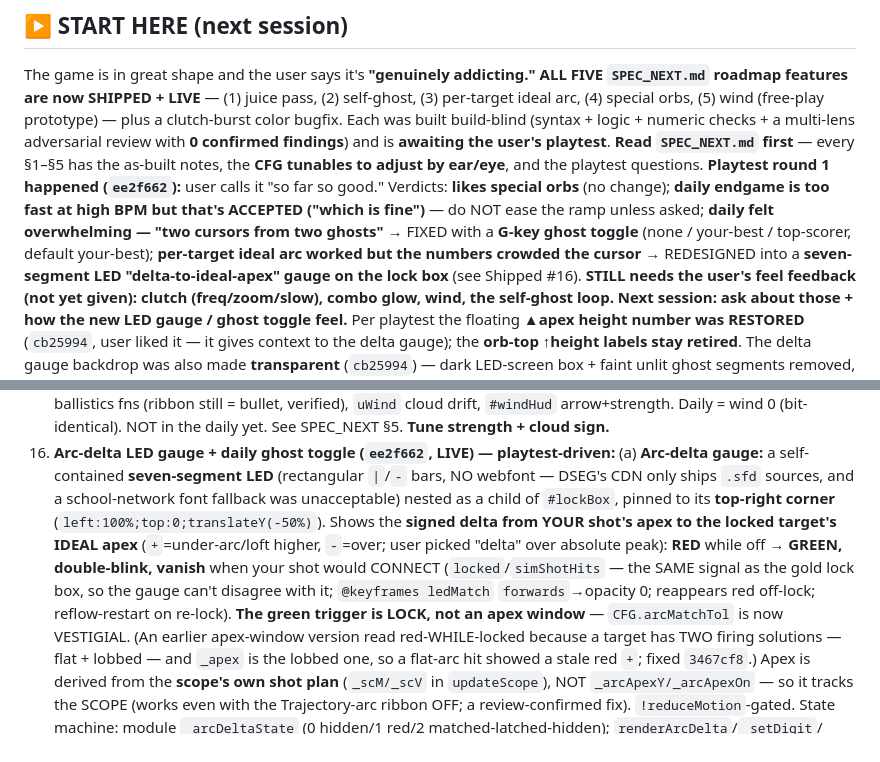
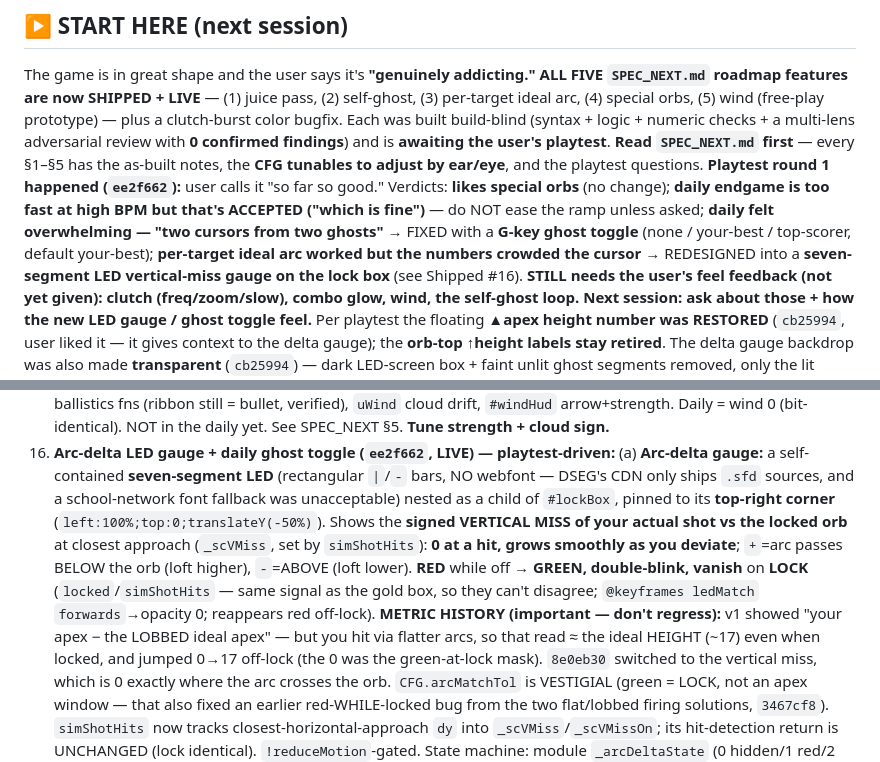
Before and after one commit to robjohncolson/aim-dojo, a Markdown page: CONTINUATION_PROMPT.md, 2 parts joined by grey strips. Rendered like a GitHub page.

Commit message:
Docs: arc-delta gauge now shows vertical miss (0 at hit), not apex height
Co-Authored-By: Claude Opus 4.8 (1M context) <noreply@anthropic.com>

```diff
--- a/CONTINUATION_PROMPT.md
+++ b/CONTINUATION_PROMPT.md
@@ -13,7 +13,7 @@ the **CFG tunables to adjust by ear/eye**, and the playtest questions.
 (no change); **daily endgame is too fast at high BPM but that's ACCEPTED ("which is fine")** — do NOT ease the
 ramp unless asked; **daily felt overwhelming — "two cursors from two ghosts"** → FIXED with a **G-key ghost
 toggle** (none / your-best / top-scorer, default your-best); **per-target ideal arc worked but the numbers
-crowded the cursor** → REDESIGNED into a **seven-segment LED "delta-to-ideal-apex" gauge on the lock box**
+crowded the cursor** → REDESIGNED into a **seven-segment LED vertical-miss gauge on the lock box**
 (see Shipped #16). **STILL needs the user's feel feedback (not yet given): clutch (freq/zoom/slow), combo
 glow, wind, the self-ghost loop.** **Next session: ask about those + how the new LED gauge / ghost toggle feel.**
 Per playtest the floating **▲apex height number was RESTORED** (`cb25994`, user liked it — it gives context to
@@ -298,16 +298,17 @@ the reflection `uRes` — `setDayFloorTex` now re-marks `reflResDirty`. **Perf g
 16. **Arc-delta LED gauge + daily ghost toggle (`ee2f662`, LIVE) — playtest-driven:**
     (a) **Arc-delta gauge:** a self-contained **seven-segment LED** (rectangular `|`/`-` bars, NO webfont — DSEG's
     CDN only ships `.sfd` sources, and a school-network font fallback was unacceptable) nested as a child of
-    `#lockBox`, pinned to its **top-right corner** (`left:100%;top:0;translateY(-50%)`). Shows the **signed delta
-    from YOUR shot's apex to the locked target's IDEAL apex** (`+`=under-arc/loft higher, `-`=over; user picked
-    "delta" over absolute peak): **RED** while off → **GREEN, double-blink, vanish** when your shot would CONNECT
-    (`locked`/`simShotHits` — the SAME signal as the gold lock box, so the gauge can't disagree with it;
-    `@keyframes ledMatch` `forwards`→opacity 0; reappears red off-lock; reflow-restart on re-lock). **The green
-    trigger is LOCK, not an apex window** — `CFG.arcMatchTol` is now VESTIGIAL. (An earlier apex-window version
-    read red-WHILE-locked because a target has TWO firing solutions — flat + lobbed — and `_apex` is the lobbed
-    one, so a flat-arc hit showed a stale red `+`; fixed `3467cf8`.) Apex is
-    derived from the **scope's own shot plan** (`_scM/_scV` in `updateScope`), NOT `_arcApexY/_arcApexOn` — so it
-    tracks the SCOPE (works even with the Trajectory-arc ribbon OFF; a review-confirmed fix). `!reduceMotion`-gated.
+    `#lockBox`, pinned to its **top-right corner** (`left:100%;top:0;translateY(-50%)`). Shows the **signed VERTICAL
+    MISS of your actual shot vs the locked orb** at closest approach (`_scVMiss`, set by `simShotHits`): **0 at a
+    hit, grows smoothly as you deviate**; `+`=arc passes BELOW the orb (loft higher), `-`=ABOVE (loft lower).
+    **RED** while off → **GREEN, double-blink, vanish** on **LOCK** (`locked`/`simShotHits` — same signal as the
+    gold box, so they can't disagree; `@keyframes ledMatch` `forwards`→opacity 0; reappears red off-lock).
+    **METRIC HISTORY (important — don't regress):** v1 showed "your apex − the LOBBED ideal apex" — but you hit via
+    flatter arcs, so that read ≈ the ideal HEIGHT (~17) even when locked, and jumped 0→17 off-lock (the 0 was the
+    green-at-lock mask). `8e0eb30` switched to the vertical miss, which is 0 exactly where the arc crosses the orb.
+    `CFG.arcMatchTol` is VESTIGIAL (green = LOCK, not an apex window — that also fixed an earlier red-WHILE-locked
+    bug from the two flat/lobbed firing solutions, `3467cf8`). `simShotHits` now tracks closest-horizontal-approach
+    `dy` into `_scVMiss`/`_scVMissOn`; its hit-detection return is UNCHANGED (lock identical). `!reduceMotion`-gated.
     State machine: module `_arcDeltaState` (0 hidden/1 red/2 matched-latched-hidden); `renderArcDelta`/`_setDigit`/
     `_setSign` cache by `_v` (cheap at 30Hz). **Gauge is TRANSPARENT** (`cb25994`): no dark box, unlit ghost
     segments hidden, only the lit red/green lettering + a dark drop-shadow halo. **Decluttered:** the floating
```
Also changed, not shown: SPEC_NEXT.md (+8 -7 lines).
